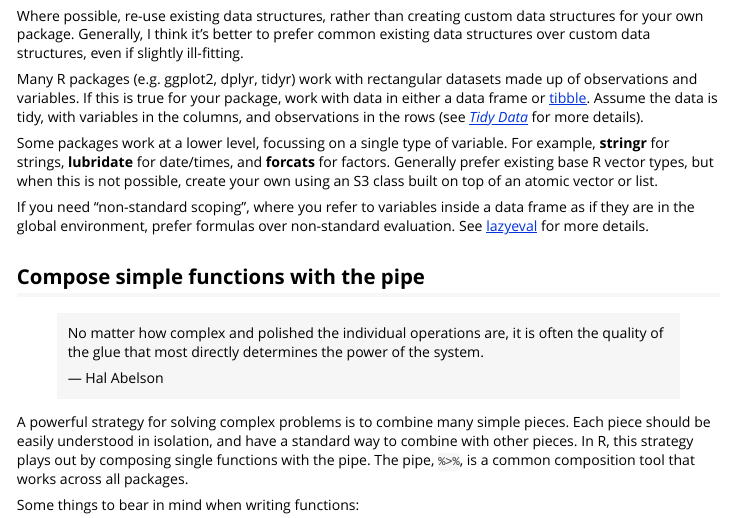
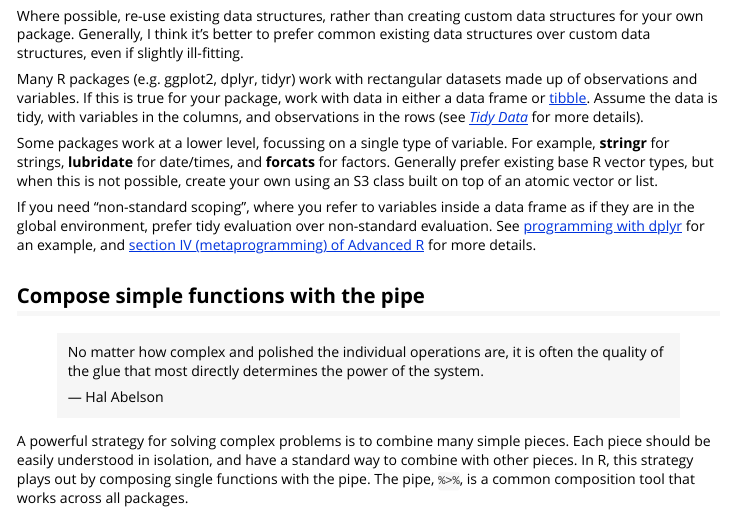
Before and after one commit to tidyverse/tidyverse, an R Markdown document (vignettes/manifesto.Rmd): the page in a window 1100 px wide, from 590 px down. Rendered offline with R 4.5, knitr and Pandoc, with nearby package versions.

Commit message:
update manifesto, linking to programming with dplyr and Advanced R instead of lazyeval

```diff
--- a/vignettes/manifesto.Rmd
+++ b/vignettes/manifesto.Rmd
@@ -33,7 +33,7 @@ Many R packages (e.g. ggplot2, dplyr, tidyr) work with rectangular datasets made
 
 Some packages work at a lower level, focussing on a single type of variable. For example, __stringr__ for strings, __lubridate__ for date/times, and __forcats__ for factors. Generally prefer existing base R vector types, but when this is not possible, create your own using an S3 class built on top of an atomic vector or list.
 
-If you need "non-standard scoping", where you refer to variables inside a data frame as if they are in the global environment, prefer formulas over non-standard evaluation. See [lazyeval](http://rpubs.com/hadley/lazyeval) for more details.
+If you need "non-standard scoping", where you refer to variables inside a data frame as if they are in the global environment, prefer tidy evaluation over non-standard evaluation. See [programming with dplyr](http://dplyr.tidyverse.org/articles/programming.html) for an example, and [section IV (metaprogramming) of Advanced R](https://adv-r.hadley.nz/meta.html) for more details.
 
 ## Compose simple functions with the pipe
 
```
